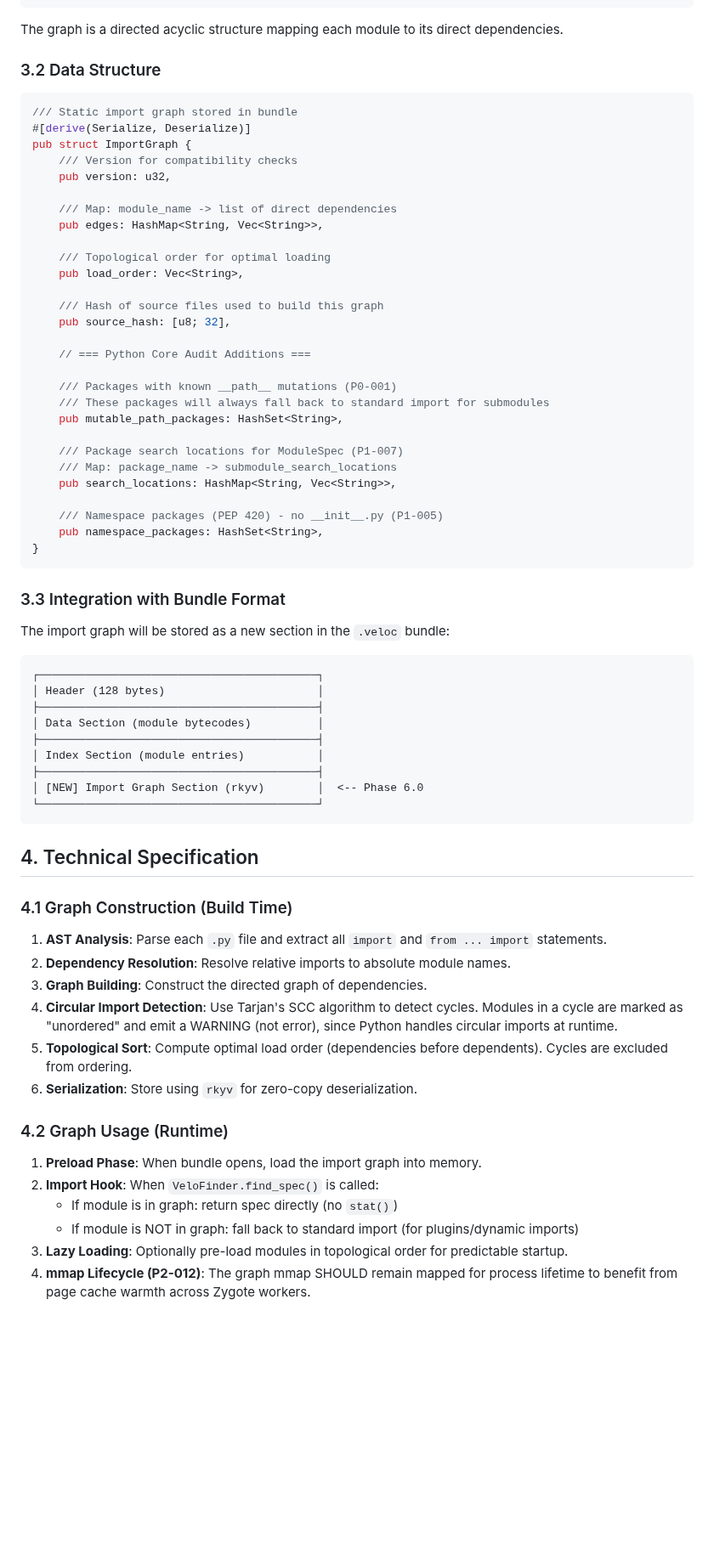
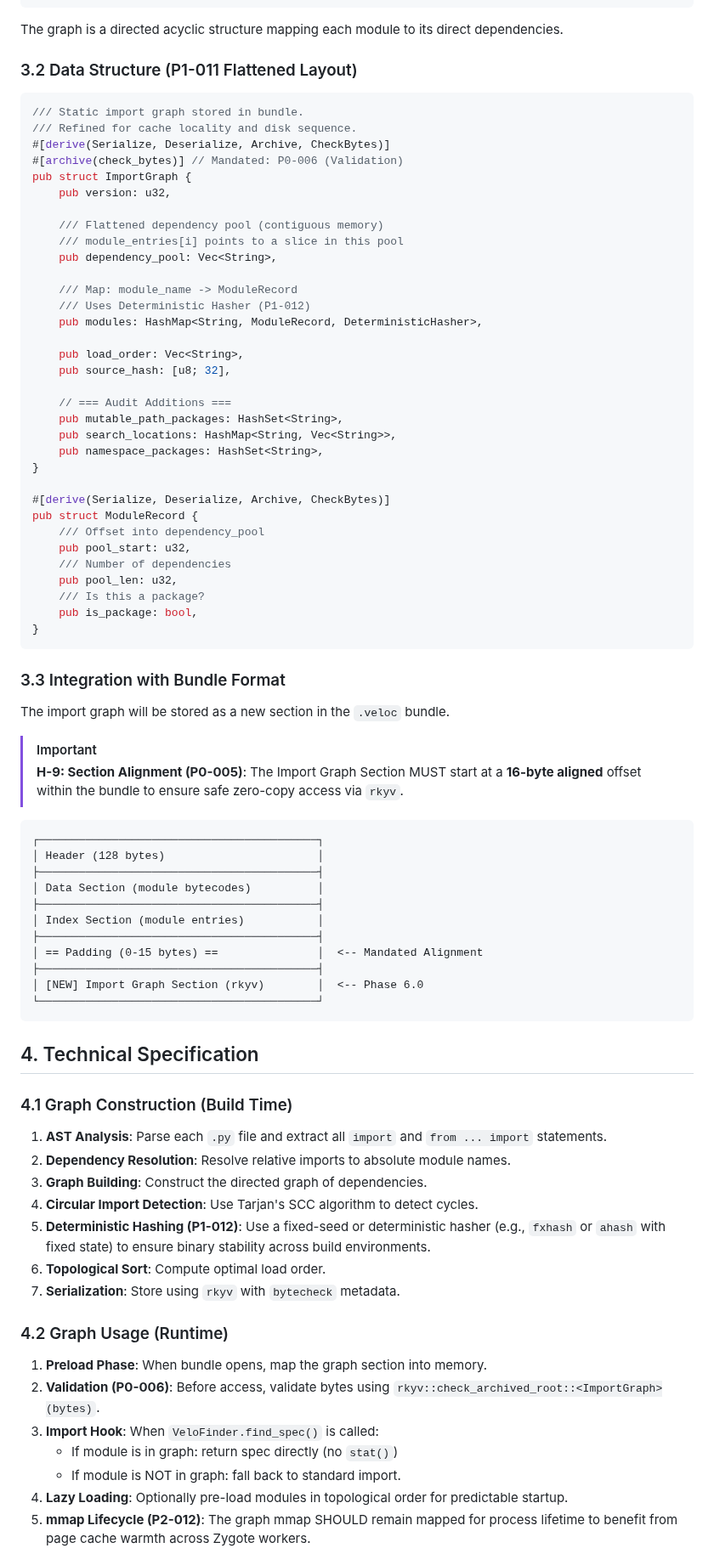
Before and after one commit to velo-sh/velo, a Markdown page: docs/rfcs/0009-phase-6.0-static-graph.md, the part around one of its changes. Shown at 85% size. Drawn GitHub-style; blank space fills up the shorter version.

Commit message:
docs: RFC-0009 integrates Rust ecosystem audit (Alignment, Bytecheck, Flattened Layout)

````diff
--- a/docs/rfcs/0009-phase-6.0-static-graph.md
+++ b/docs/rfcs/0009-phase-6.0-static-graph.md
@@ -40,42 +40,50 @@ Since Velo bundles already contain a complete module index, we can **pre-compute
 
 The graph is a directed acyclic structure mapping each module to its direct dependencies.
 
-### 3.2 Data Structure
+### 3.2 Data Structure (P1-011 Flattened Layout)
 
 ```rust
-/// Static import graph stored in bundle
-#[derive(Serialize, Deserialize)]
+/// Static import graph stored in bundle.
+/// Refined for cache locality and disk sequence.
+#[derive(Serialize, Deserialize, Archive, CheckBytes)]
+#[archive(check_bytes)] // Mandated: P0-006 (Validation)
 pub struct ImportGraph {
-    /// Version for compatibility checks
     pub version: u32,
 
-    /// Map: module_name -> list of direct dependencies
-    pub edges: HashMap<String, Vec<String>>,
+    /// Flattened dependency pool (contiguous memory)
+    /// module_entries[i] points to a slice in this pool
+    pub dependency_pool: Vec<String>,
 
-    /// Topological order for optimal loading
+    /// Map: module_name -> ModuleRecord
+    /// Uses Deterministic Hasher (P1-012)
+    pub modules: HashMap<String, ModuleRecord, DeterministicHasher>,
+
     pub load_order: Vec<String>,
-
-    /// Hash of source files used to build this graph
     pub source_hash: [u8; 32],
 
-    // === Python Core Audit Additions ===
+    // === Audit Additions ===
+    pub mutable_path_packages: HashSet<String>,
+    pub search_locations: HashMap<String, Vec<String>>,
+    pub namespace_packages: HashSet<String>,
+}
 
-    /// Packages with known __path__ mutations (P0-001)
-    /// These packages will always fall back to standard import for submodules
-    pub mutable_path_packages: HashSet<String>,
-
-    /// Package search locations for ModuleSpec (P1-007)
-    /// Map: package_name -> submodule_search_locations
-    pub search_locations: HashMap<String, Vec<String>>,
-
-    /// Namespace packages (PEP 420) - no __init__.py (P1-005)
-    pub namespace_packages: HashSet<String>,
+#[derive(Serialize, Deserialize, Archive, CheckBytes)]
+pub struct ModuleRecord {
+    /// Offset into dependency_pool
+    pub pool_start: u32,
+    /// Number of dependencies
+    pub pool_len: u32,
+    /// Is this a package?
+    pub is_package: bool,
 }
 ```
 
 ### 3.3 Integration with Bundle Format
 
-The import graph will be stored as a new section in the `.veloc` bundle:
+The import graph will be stored as a new section in the `.veloc` bundle.
+
+> [!IMPORTANT]
+> **H-9: Section Alignment (P0-005)**: The Import Graph Section MUST start at a **16-byte aligned** offset within the bundle to ensure safe zero-copy access via `rkyv`.
 
 ```
 ┌──────────────────────────────────────────┐
@@ -84,6 +92,8 @@ The import graph will be stored as a new section in the `.veloc` bundle:
 │ Data Section (module bytecodes)          │
 ├──────────────────────────────────────────┤
 │ Index Section (module entries)           │
+├──────────────────────────────────────────┤
+│ == Padding (0-15 bytes) ==               │  <-- Mandated Alignment
 ├──────────────────────────────────────────┤
 │ [NEW] Import Graph Section (rkyv)        │  <-- Phase 6.0
 └──────────────────────────────────────────┘
@@ -96,16 +106,18 @@ The import graph will be stored as a new section in the `.veloc` bundle:
 1. **AST Analysis**: Parse each `.py` file and extract all `import` and `from ... import` statements.
 2. **Dependency Resolution**: Resolve relative imports to absolute module names.
 3. **Graph Building**: Construct the directed graph of dependencies.
-4. **Circular Import Detection**: Use Tarjan's SCC algorithm to detect cycles. Modules in a cycle are marked as "unordered" and emit a WARNING (not error), since Python handles circular imports at runtime.
-5. **Topological Sort**: Compute optimal load order (dependencies before dependents). Cycles are excluded from ordering.
-6. **Serialization**: Store using `rkyv` for zero-copy deserialization.
+4. **Circular Import Detection**: Use Tarjan's SCC algorithm to detect cycles.
+5. **Deterministic Hashing (P1-012)**: Use a fixed-seed or deterministic hasher (e.g., `fxhash` or `ahash` with fixed state) to ensure binary stability across build environments.
+6. **Topological Sort**: Compute optimal load order.
+7. **Serialization**: Store using `rkyv` with `bytecheck` metadata.
 
 ### 4.2 Graph Usage (Runtime)
 
-1. **Preload Phase**: When bundle opens, load the import graph into memory.
-2. **Import Hook**: When `VeloFinder.find_spec()` is called:
+1. **Preload Phase**: When bundle opens, map the graph section into memory.
+2. **Validation (P0-006)**: Before access, validate bytes using `rkyv::check_archived_root::<ImportGraph>(bytes)`.
+3. **Import Hook**: When `VeloFinder.find_spec()` is called:
    - If module is in graph: return spec directly (no `stat()`)
-   - If module is NOT in graph: fall back to standard import (for plugins/dynamic imports)
+   - If module is NOT in graph: fall back to standard import.
 3. **Lazy Loading**: Optionally pre-load modules in topological order for predictable startup.
 4. **mmap Lifecycle (P2-012)**: The graph mmap SHOULD remain mapped for process lifetime to benefit from page cache warmth across Zygote workers.
 
````
Also changed, not shown: other parts of docs/rfcs/0009-phase-6.0-static-graph.md (+2 -2 lines).
